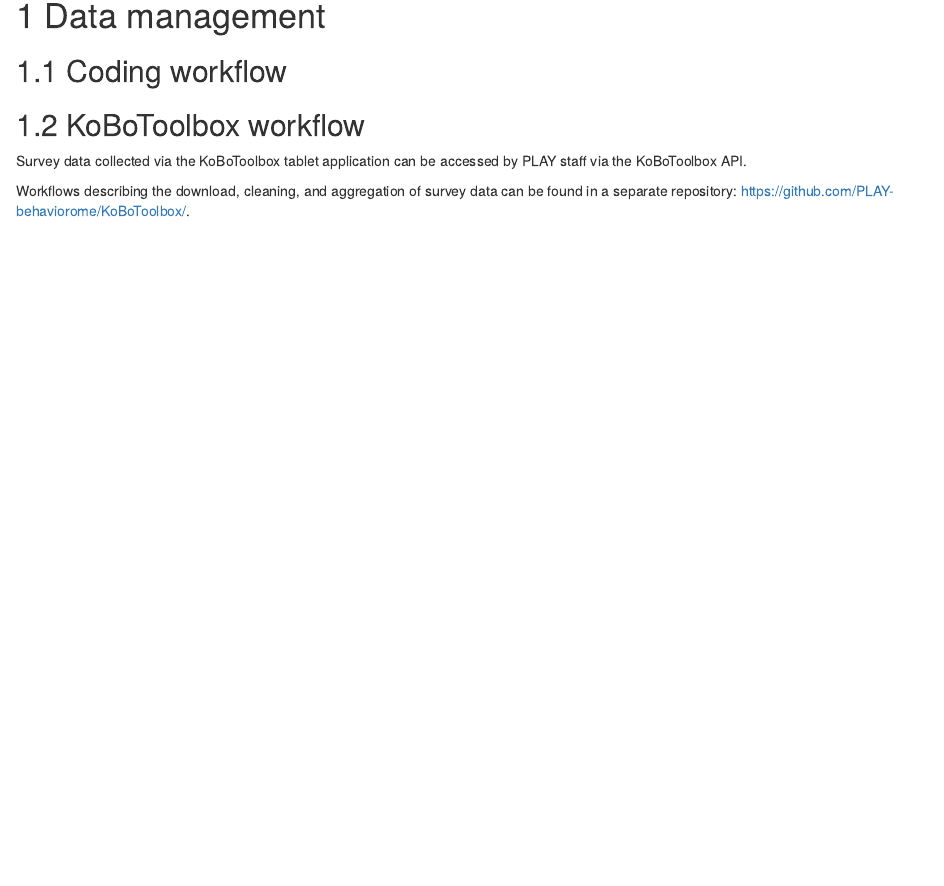
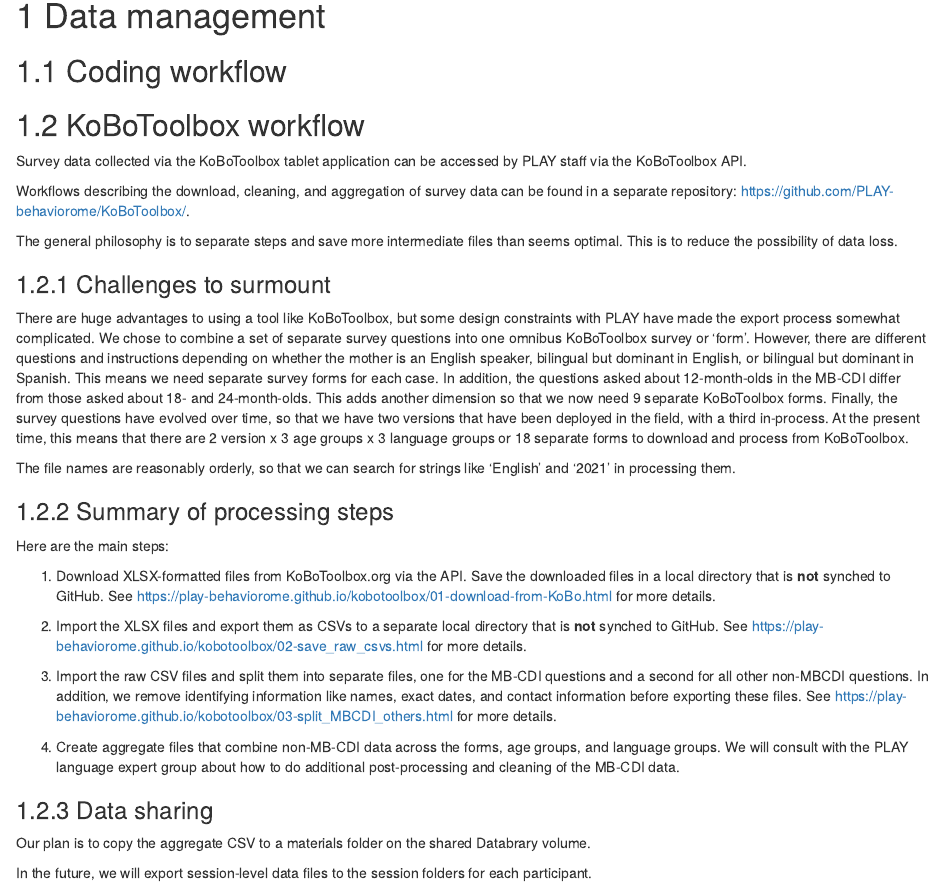
Before and after one commit to PLAY-behaviorome/protocol, an R Markdown document (12-data_management.Rmd): the page in a window 1100 px wide, from 80 px down. Rendered offline with R 4.5, knitr and Pandoc, with nearby package versions; drawn as R Markdown's standard HTML page in place of the format the file asks for.

Commit message:
Add some details about the KoBoToolbox workflow

```diff
--- a/12-data_management.Rmd
+++ b/12-data_management.Rmd
@@ -9,3 +9,29 @@
 Survey data collected via the KoBoToolbox tablet application can be accessed by PLAY staff via the KoBoToolbox API.
 
 Workflows describing the download, cleaning, and aggregation of survey data can be found in a separate repository: <https://github.com/PLAY-behaviorome/KoBoToolbox/>.
+
+The general philosophy is to separate steps and save more intermediate files than seems optimal. This is to reduce the possibility of data loss.
+
+### Challenges to surmount
+
+There are huge advantages to using a tool like KoBoToolbox, but some design constraints with PLAY have made the export process somewhat complicated. We chose to combine a set of separate survey questions into one omnibus KoBoToolbox survey or 'form'. However, there are different questions and instructions depending on whether the mother is an English speaker, bilingual but dominant in English, or bilingual but dominant in Spanish. This means we need separate survey forms for each case. In addition, the questions asked about 12-month-olds in the MB-CDI differ from those asked about 18- and 24-month-olds. This adds another dimension so that we now need 9 separate KoBoToolbox forms. Finally, the survey questions have evolved over time, so that we have two versions that have been deployed in the field, with a third in-process. At the present time, this means that there are 2 version x 3 age groups x 3 language groups or 18 separate forms to download and process from KoBoToolbox.
+
+The file names are reasonably orderly, so that we can search for strings like 'English' and '2021' in processing them.
+
+### Summary of processing steps
+
+Here are the main steps:
+
+1. Download XLSX-formatted files from KoBoToolbox.org via the API. Save the downloaded files in a local directory that is **not** synched to GitHub. See <https://play-behaviorome.github.io/kobotoolbox/01-download-from-KoBo.html> for more details.
+
+2. Import the XLSX files and export them as CSVs to a separate local directory that is **not** synched to GitHub. See <https://play-behaviorome.github.io/kobotoolbox/02-save_raw_csvs.html> for more details.
+
+3. Import the raw CSV files and split them into separate files, one for the MB-CDI questions and a second for all other non-MBCDI questions. In addition, we remove identifying information like names, exact dates, and contact information before exporting these files. See <https://play-behaviorome.github.io/kobotoolbox/03-split_MBCDI_others.html> for more details.
+
+4. Create aggregate files that combine non-MB-CDI data across the forms, age groups, and language groups. We will consult with the PLAY language expert group about how to do additional post-processing and cleaning of the MB-CDI data.
+
+### Data sharing
+
+Our plan is to copy the aggregate CSV to a materials folder on the shared Databrary volume.
+
+In the future, we will export session-level data files to the session folders for each participant.
```
Also changed, not shown: docs/_main.tex, docs/reference-keys.txt (added), docs/search_index.json, 20 other files.
